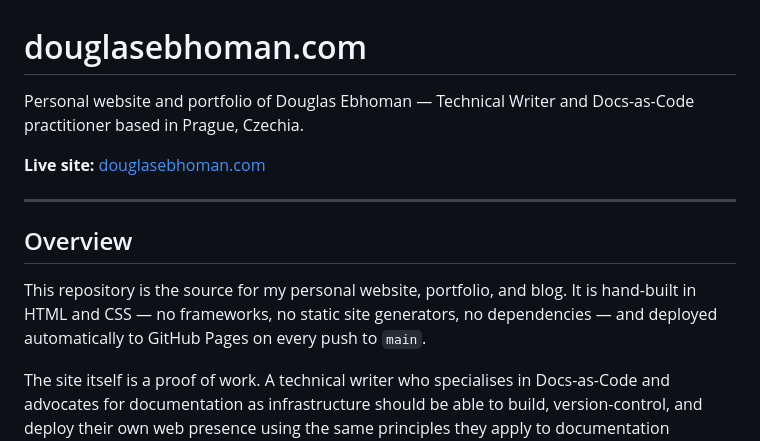
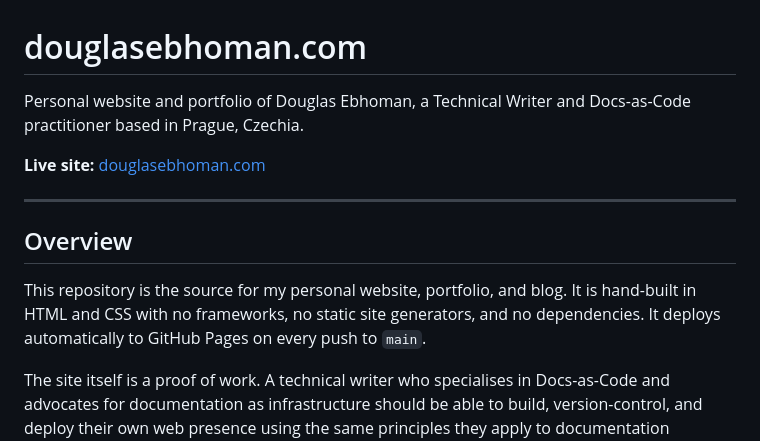
Before and after one commit to Douglasebhoman/douglasebhoman.github.io, a Markdown page: README.md, the part around one of its changes. Rendered like a GitHub page.

```diff
--- a/README.md
+++ b/README.md
@@ -1,6 +1,6 @@
 # douglasebhoman.com
 
-Personal website and portfolio of Douglas Ebhoman — Technical Writer and Docs-as-Code practitioner based in Prague, Czechia.
+Personal website and portfolio of Douglas Ebhoman, a Technical Writer and Docs-as-Code practitioner based in Prague, Czechia.
 
 **Live site:** [douglasebhoman.com](https://douglasebhoman.com)
 
@@ -8,7 +8,7 @@ Personal website and portfolio of Douglas Ebhoman — Technical Writer and Docs-
 
 ## Overview
 
-This repository is the source for my personal website, portfolio, and blog. It is hand-built in HTML and CSS — no frameworks, no static site generators, no dependencies — and deployed automatically to GitHub Pages on every push to `main`.
+This repository is the source for my personal website, portfolio, and blog. It is hand-built in HTML and CSS with no frameworks, no static site generators, and no dependencies. It deploys automatically to GitHub Pages on every push to `main`.
 
 The site itself is a proof of work. A technical writer who specialises in Docs-as-Code and advocates for documentation as infrastructure should be able to build, version-control, and deploy their own web presence using the same principles they apply to documentation systems. This repository is that argument made concrete.
 
```
Also changed, not shown: other parts of README.md (+23 -18 lines).
